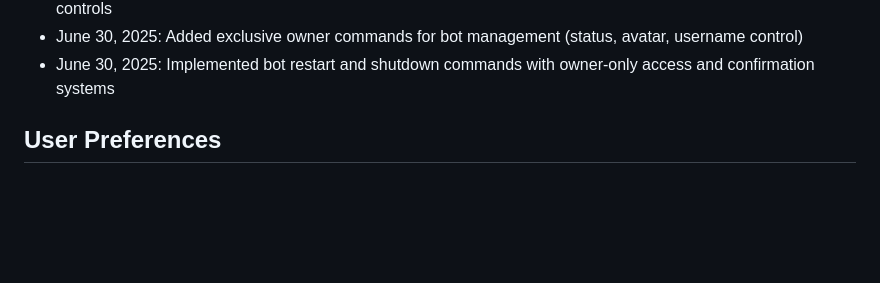
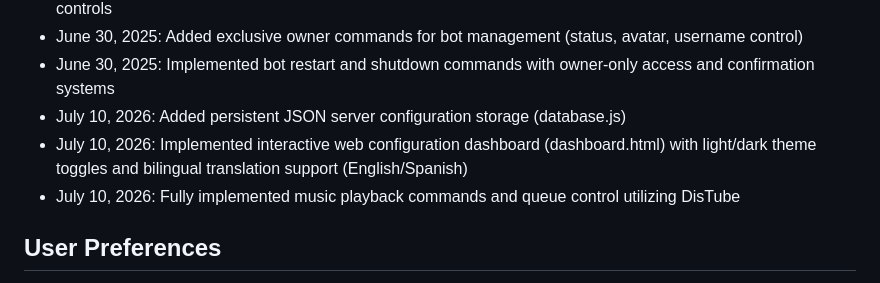
Before and after one commit to alberto2005-coder/Bot-discord-multifuncional, a Markdown page: read_en.md, the part around the change. Drawn GitHub-style; blank space fills up the shorter version.

```diff
--- a/read_en.md
+++ b/read_en.md
@@ -236,6 +236,9 @@ Each command follows a standardized structure:
 - June 30, 2025: Implemented complete music system with YouTube integration, queue management, and voice controls
 - June 30, 2025: Added exclusive owner commands for bot management (status, avatar, username control)
 - June 30, 2025: Implemented bot restart and shutdown commands with owner-only access and confirmation systems
+- July 10, 2026: Added persistent JSON server configuration storage (database.js)
+- July 10, 2026: Implemented interactive web configuration dashboard (dashboard.html) with light/dark theme toggles and bilingual translation support (English/Spanish)
+- July 10, 2026: Fully implemented music playback commands and queue control utilizing DisTube
 
 ## User Preferences
 Preferred communication style: Simple, everyday language.
```
Also changed, not shown: README.md (+3 -0 lines), read_es.md (+3 -0 lines).
